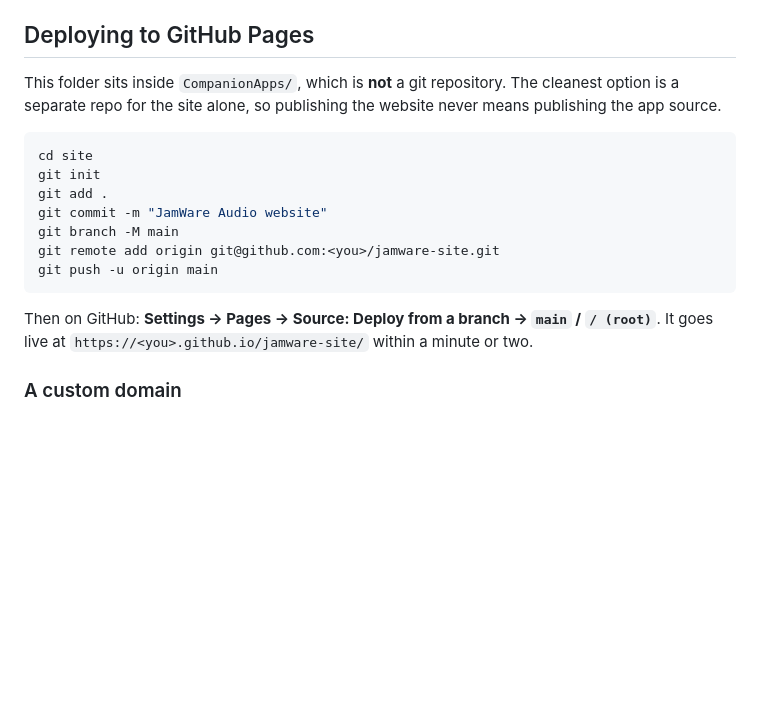
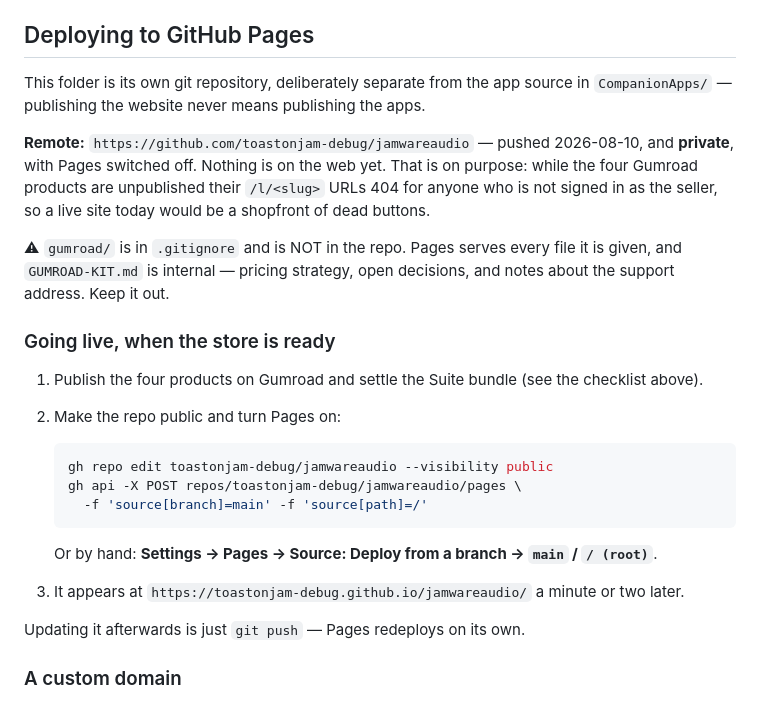
Before and after one commit to jamwareaudio/jamwareaudio.github.io, a Markdown page: README.md, the part around the change. Drawn GitHub-style; blank space fills up the shorter version.

Commit message:
Record the real deploy target and the go-live steps

````diff
--- a/README.md
+++ b/README.md
@@ -99,23 +99,37 @@ An accent lives in three places and all three must agree:
 
 ## Deploying to GitHub Pages
 
-This folder sits inside `CompanionApps/`, which is **not** a git repository. The
-cleanest option is a separate repo for the site alone, so publishing the website
-never means publishing the app source.
+This folder is its own git repository, deliberately separate from the app source
+in `CompanionApps/` — publishing the website never means publishing the apps.
 
-```sh
-cd site
-git init
-git add .
-git commit -m "JamWare Audio website"
-git branch -M main
-git remote add origin git@github.com:<you>/jamware-site.git
-git push -u origin main
-```
+**Remote:** `https://github.com/toastonjam-debug/jamwareaudio` — pushed
+2026-08-10, and **private**, with Pages switched off. Nothing is on the web yet.
+That is on purpose: while the four Gumroad products are unpublished their
+`/l/<slug>` URLs 404 for anyone who is not signed in as the seller, so a live
+site today would be a shopfront of dead buttons.
 
-Then on GitHub: **Settings → Pages → Source: Deploy from a branch →
-`main` / `/ (root)`**. It goes live at `https://<you>.github.io/jamware-site/`
-within a minute or two.
+⚠ `gumroad/` is in `.gitignore` and is NOT in the repo. Pages serves every file
+it is given, and `GUMROAD-KIT.md` is internal — pricing strategy, open
+decisions, and notes about the support address. Keep it out.
+
+### Going live, when the store is ready
+
+1. Publish the four products on Gumroad and settle the Suite bundle (see the
+   checklist above).
+2. Make the repo public and turn Pages on:
+
+   ```sh
+   gh repo edit toastonjam-debug/jamwareaudio --visibility public
+   gh api -X POST repos/toastonjam-debug/jamwareaudio/pages \
+     -f 'source[branch]=main' -f 'source[path]=/'
+   ```
+
+   Or by hand: **Settings → Pages → Source: Deploy from a branch →
+   `main` / `/ (root)`**.
+3. It appears at `https://toastonjam-debug.github.io/jamwareaudio/` a minute or
+   two later.
+
+Updating it afterwards is just `git push` — Pages redeploys on its own.
 
 ### A custom domain
 
````
